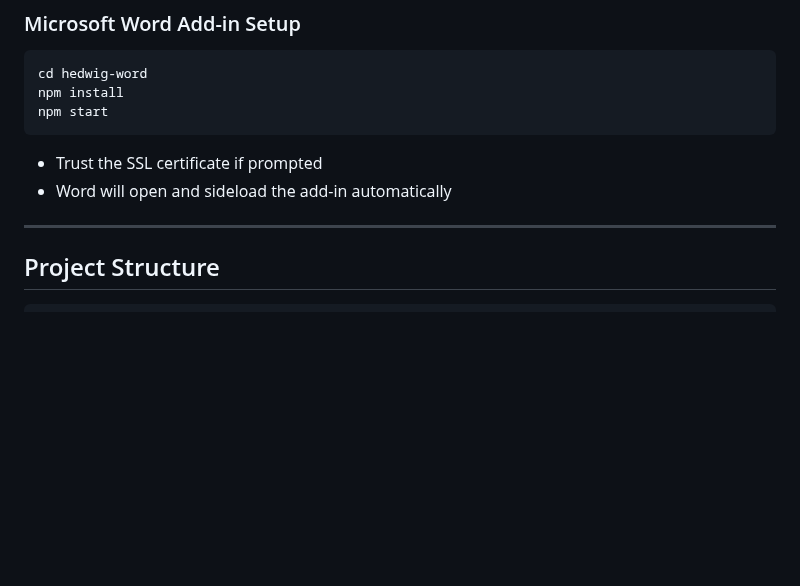
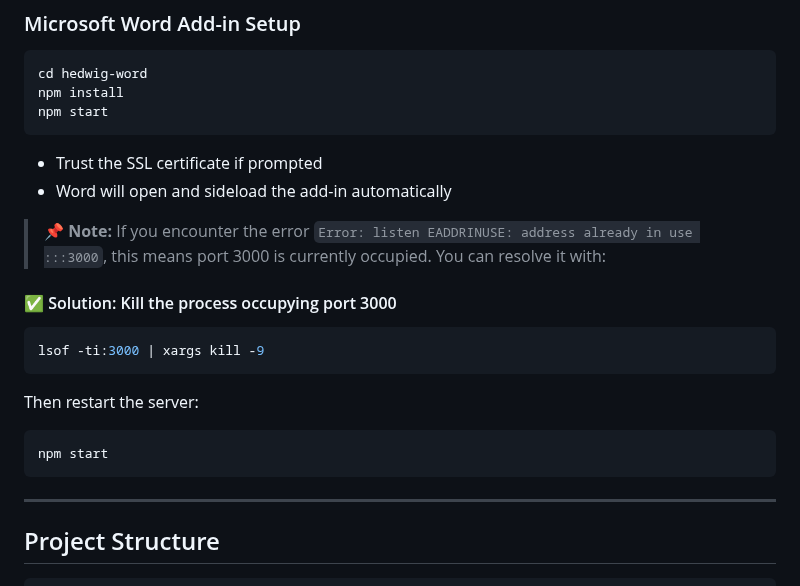
Before and after one commit to mrstarkng/hedwig-translation-plugin, a Markdown page: README.md, the part around the change. GitHub-like rendering; blank space fills up the shorter version.

Commit message:
last of last

````diff
--- a/README.md
+++ b/README.md
@@ -108,7 +108,19 @@ npm start
 
 - Trust the SSL certificate if prompted
 - Word will open and sideload the add-in automatically
+> **📌 Note:** If you encounter the error `Error: listen EADDRINUSE: address already in use :::3000`, this means port 3000 is currently occupied. You can resolve it with:
 
+#### ✅ Solution: Kill the process occupying port 3000
+
+```bash
+lsof -ti:3000 | xargs kill -9
+```
+
+Then restart the server:
+
+```bash
+npm start
+```
 ---
 
 ## Project Structure
````
